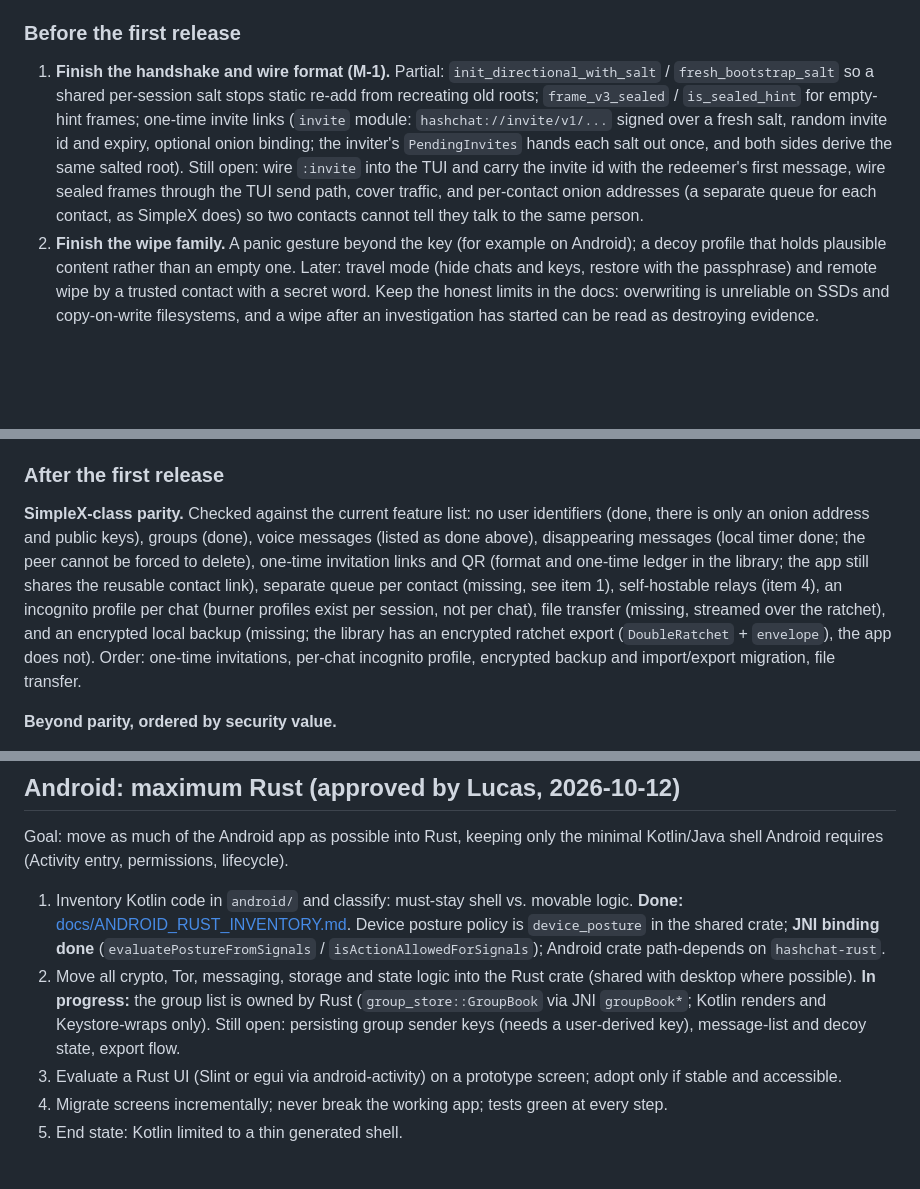
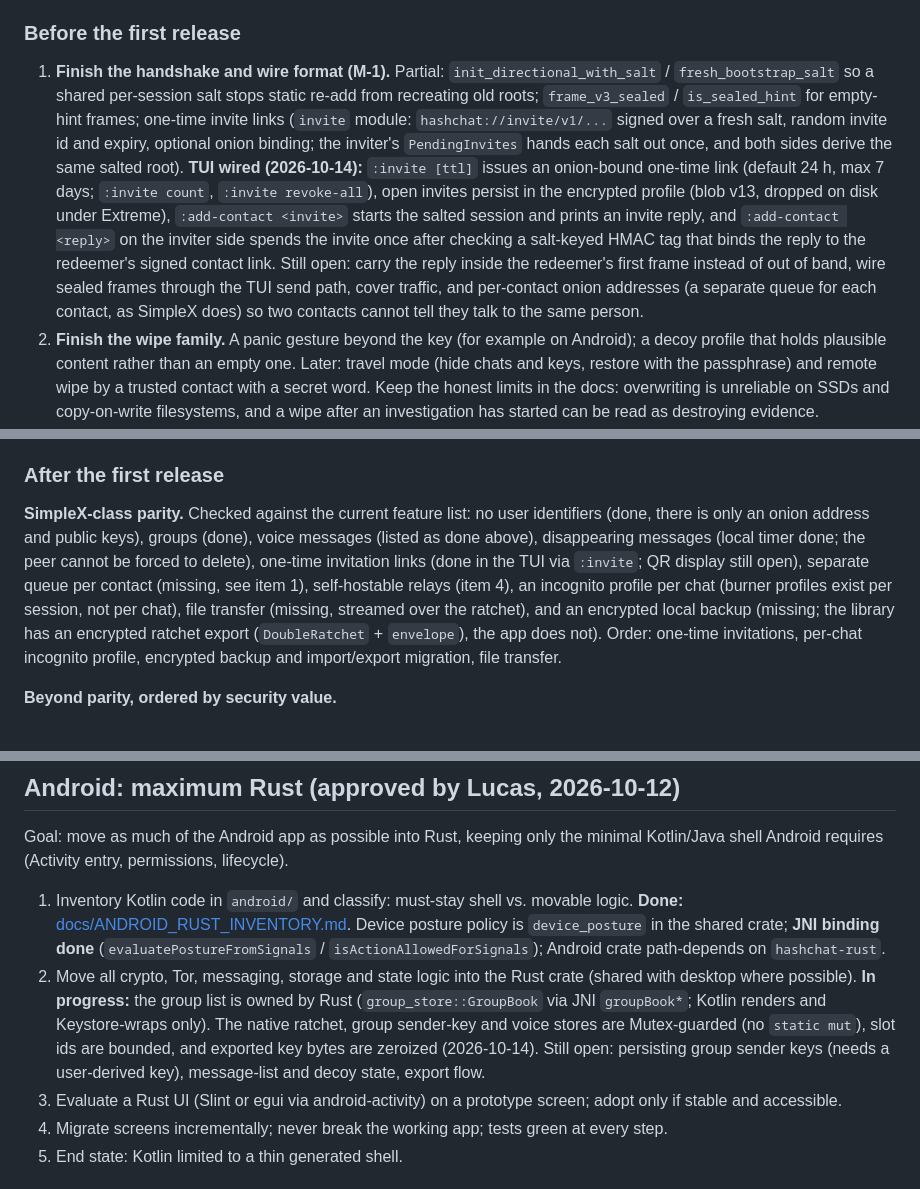
Before and after one commit to ichbinlucasv/HashChat, a Markdown page: ROADMAP.md, 3 parts joined by grey strips. GitHub-like rendering; blank space fills up the shorter version.

```diff
--- a/ROADMAP.md
+++ b/ROADMAP.md
@@ -96,7 +96,7 @@ Standing rules for every item: no phone number, email, real name or identity che
 
 ### Before the first release
 
-1. **Finish the handshake and wire format (M-1).** Partial: `init_directional_with_salt` / `fresh_bootstrap_salt` so a shared per-session salt stops static re-add from recreating old roots; `frame_v3_sealed` / `is_sealed_hint` for empty-hint frames; one-time invite links (`invite` module: `hashchat://invite/v1/...` signed over a fresh salt, random invite id and expiry, optional onion binding; the inviter's `PendingInvites` hands each salt out once, and both sides derive the same salted root). Still open: wire `:invite` into the TUI and carry the invite id with the redeemer's first message, wire sealed frames through the TUI send path, cover traffic, and per-contact onion addresses (a separate queue for each contact, as SimpleX does) so two contacts cannot tell they talk to the same person.
+1. **Finish the handshake and wire format (M-1).** Partial: `init_directional_with_salt` / `fresh_bootstrap_salt` so a shared per-session salt stops static re-add from recreating old roots; `frame_v3_sealed` / `is_sealed_hint` for empty-hint frames; one-time invite links (`invite` module: `hashchat://invite/v1/...` signed over a fresh salt, random invite id and expiry, optional onion binding; the inviter's `PendingInvites` hands each salt out once, and both sides derive the same salted root). **TUI wired (2026-10-14):** `:invite [ttl]` issues an onion-bound one-time link (default 24 h, max 7 days; `:invite count`, `:invite revoke-all`), open invites persist in the encrypted profile (blob v13, dropped on disk under Extreme), `:add-contact <invite>` starts the salted session and prints an invite reply, and `:add-contact <reply>` on the inviter side spends the invite once after checking a salt-keyed HMAC tag that binds the reply to the redeemer's signed contact link. Still open: carry the reply inside the redeemer's first frame instead of out of band, wire sealed frames through the TUI send path, cover traffic, and per-contact onion addresses (a separate queue for each contact, as SimpleX does) so two contacts cannot tell they talk to the same person.
 2. **Finish the wipe family.** A panic gesture beyond the key (for example on Android); a decoy profile that holds plausible content rather than an empty one. Later: travel mode (hide chats and keys, restore with the passphrase) and remote wipe by a trusted contact with a secret word. Keep the honest limits in the docs: overwriting is unreliable on SSDs and copy-on-write filesystems, and a wipe after an investigation has started can be read as destroying evidence.
 3. **Tor bridges and the kill switch.** Pluggable-transport bridge configuration (obfs4, Snowflake). The Tor-down state, the held queue, bridge line checks, the check that bridges took effect (`:bridges`) and the opt-in send hold (`:bridges require on`) are done. With it on, `:listen` also waits for the check before publishing the onion service, and while the service is published the TUI re-runs the check (every 30 s while it passes) and withdraws the onion service when bridges stop being active; publishing again is a manual `:listen`. What remains: I2P as its own transport. I2P comes later as its own transport. Until then non-Tor modes keep refusing.
 4. **Self-hosted relay.** A small Rust store-and-forward relay people run themselves, reachable only over Tor, holding padded ciphertext for offline peers, no accounts, no logs. One command to set it up as an onion service. Then several relays per contact with failover. Operators see ciphertext only and carry the usual hosting duties; a data-processing statement ships with the relay.
@@ -105,7 +105,7 @@ Standing rules for every item: no phone number, email, real name or identity che
 
 ### After the first release
 
-**SimpleX-class parity.** Checked against the current feature list: no user identifiers (done, there is only an onion address and public keys), groups (done), voice messages (listed as done above), disappearing messages (local timer done; the peer cannot be forced to delete), one-time invitation links and QR (format and one-time ledger in the library; the app still shares the reusable contact link), separate queue per contact (missing, see item 1), self-hostable relays (item 4), an incognito profile per chat (burner profiles exist per session, not per chat), file transfer (missing, streamed over the ratchet), and an encrypted local backup (missing; the library has an encrypted ratchet export (`DoubleRatchet` + `envelope`), the app does not). Order: one-time invitations, per-chat incognito profile, encrypted backup and import/export migration, file transfer.
+**SimpleX-class parity.** Checked against the current feature list: no user identifiers (done, there is only an onion address and public keys), groups (done), voice messages (listed as done above), disappearing messages (local timer done; the peer cannot be forced to delete), one-time invitation links (done in the TUI via `:invite`; QR display still open), separate queue per contact (missing, see item 1), self-hostable relays (item 4), an incognito profile per chat (burner profiles exist per session, not per chat), file transfer (missing, streamed over the ratchet), and an encrypted local backup (missing; the library has an encrypted ratchet export (`DoubleRatchet` + `envelope`), the app does not). Order: one-time invitations, per-chat incognito profile, encrypted backup and import/export migration, file transfer.
 
 **Beyond parity, ordered by security value.**
 - Cryptography: a hybrid X25519 plus ML-KEM exchange, claimed only once a vetted implementation is used and tested; deniable authentication; fuzzing and formal checks of the parsers and the ratchet in CI; `unsafe` confined to one small audited module; Shamir-split encrypted identity backup.
@@ -174,7 +174,7 @@ Document owner: keep this section updated after the philosophy decision.
 ## Android: maximum Rust (approved by Lucas, 2026-10-12)
 Goal: move as much of the Android app as possible into Rust, keeping only the minimal Kotlin/Java shell Android requires (Activity entry, permissions, lifecycle).
 1. Inventory Kotlin code in `android/` and classify: must-stay shell vs. movable logic. **Done:** [docs/ANDROID_RUST_INVENTORY.md](docs/ANDROID_RUST_INVENTORY.md). Device posture policy is `device_posture` in the shared crate; **JNI binding done** (`evaluatePostureFromSignals` / `isActionAllowedForSignals`); Android crate path-depends on `hashchat-rust`.
-2. Move all crypto, Tor, messaging, storage and state logic into the Rust crate (shared with desktop where possible). **In progress:** the group list is owned by Rust (`group_store::GroupBook` via JNI `groupBook*`; Kotlin renders and Keystore-wraps only). Still open: persisting group sender keys (needs a user-derived key), message-list and decoy state, export flow.
+2. Move all crypto, Tor, messaging, storage and state logic into the Rust crate (shared with desktop where possible). **In progress:** the group list is owned by Rust (`group_store::GroupBook` via JNI `groupBook*`; Kotlin renders and Keystore-wraps only). The native ratchet, group sender-key and voice stores are Mutex-guarded (no `static mut`), slot ids are bounded, and exported key bytes are zeroized (2026-10-14). Still open: persisting group sender keys (needs a user-derived key), message-list and decoy state, export flow.
 3. Evaluate a Rust UI (Slint or egui via android-activity) on a prototype screen; adopt only if stable and accessible.
 4. Migrate screens incrementally; never break the working app; tests green at every step.
 5. End state: Kotlin limited to a thin generated shell.
```
Also changed, not shown: THREATMODEL.md (+1 -0 lines).
